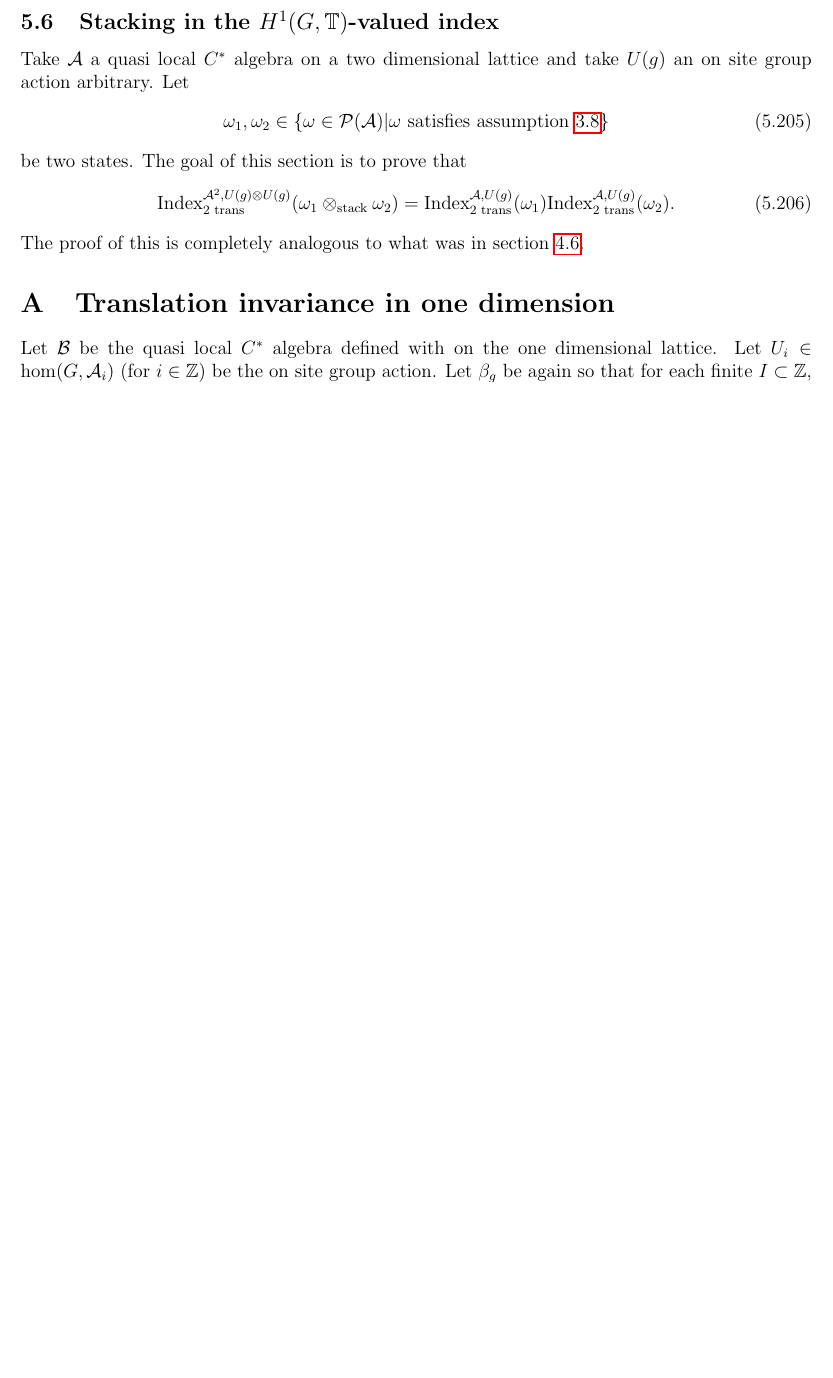
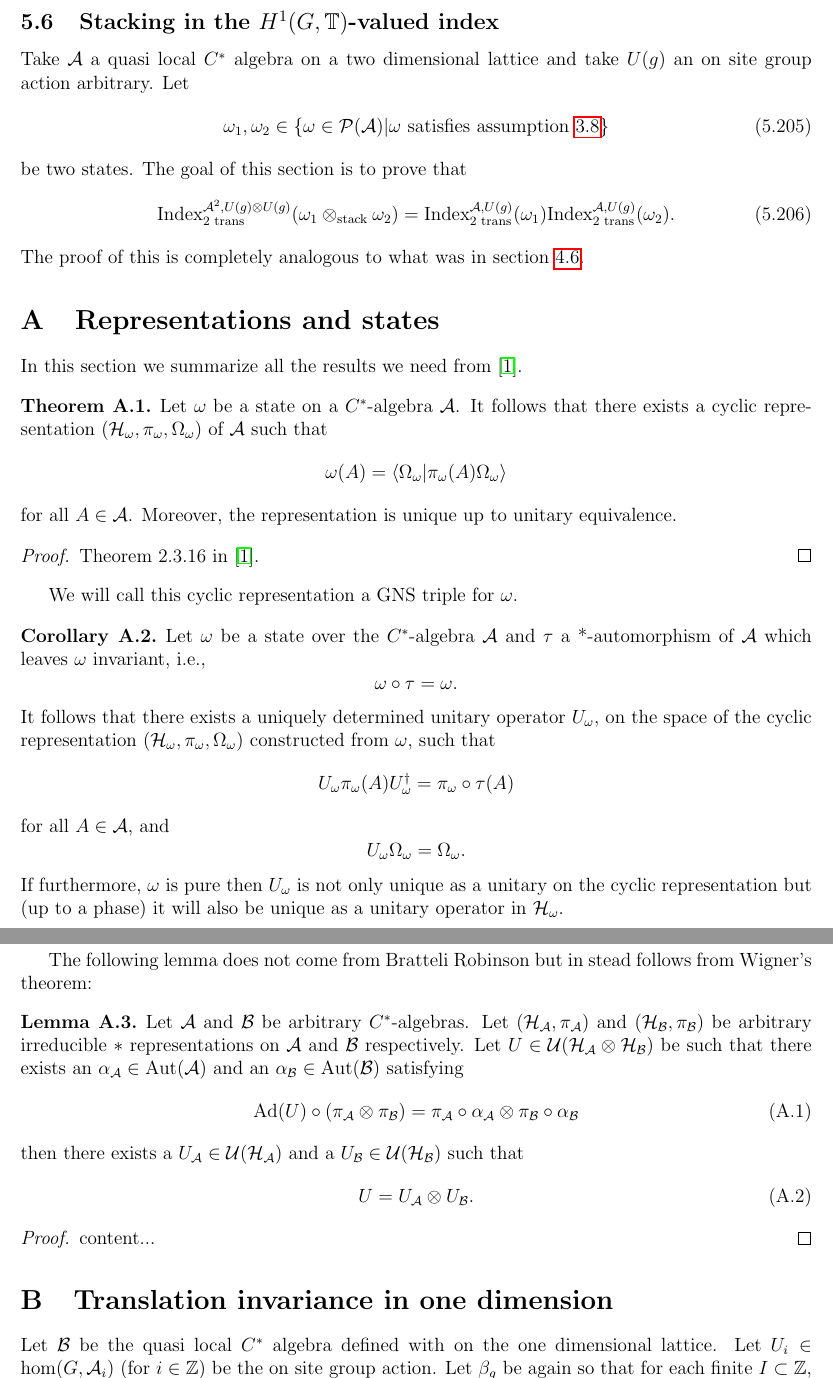
Before and after one commit to TijlJappens/TranslationSPT, a LaTeX paper (2D TranslationInvariantSPT/2DTranslationInvariantSPT.tex): part of page 43 of 49 before the commit and two parts of pages 43 and 44 of 50 after it, the two joined at a grey line, cut so that both start at the same text, the shorter picture padded with empty space. Compiled offline with pdfLaTeX.

Commit message:
Auto commit at workplace

```diff
--- a/2D TranslationInvariantSPT/2DTranslationInvariantSPT.tex
+++ b/2D TranslationInvariantSPT/2DTranslationInvariantSPT.tex
@@ -68,6 +68,7 @@
 \newtheorem{remark}[theorem]{Remark}
 \newtheorem{assumption}[theorem]{Assumption}
 \newtheorem{conjecture}[theorem]{Conjecture}
+\newtheorem{corollary}[theorem]{Corollary}
 
 \numberwithin{equation}{section}
 \begin{document}
@@ -2086,3 +2087,23 @@ be two states. The goal of this section is to prove that
 \end{equation}
 The proof of this is completely analogous to what was in section \ref{sec:StackingOneTranslation}.
 \appendix
+\section{Representations and states}
+In this section we summarize all the results we need from \cite{bratteli1979operator}.
+\begin{theorem}
+	Let $\omega$ be a state on a $C^*$-algebra $\AA$. It follows that there exists a cyclic representation $(\HH_\omega,\pi_\omega,\Omega_\omega)$ of $\AA$ such that
+	\[\omega(A)=\bra{\Omega_\omega}\ket{\pi_\omega(A)\Omega_\omega}\]
+	for all $A\in\AA$. Moreover, the representation is unique up to unitary equivalence.
+\end{theorem}
+\begin{proof}
+	Theorem 2.3.16 in \cite{bratteli1979operator}.
+\end{proof}
+We will call this cyclic representation a GNS triple for $\omega$.
+\begin{corollary}
+	Let $\omega$ be a state over the $C^*$-algebra $\AA$ and $\tau$ a *-automorphism of $\AA$ which leaves $\omega$ invariant, i.e.,
+	\[\omega\circ\tau=\omega.\]
+	It follows that there exists a uniquely determined unitary operator $U_\omega$, on the space of the cyclic representation $(\HH_\omega,\pi_\omega,\Omega_\omega)$ constructed from $\omega$, such that
+	\[U_\omega \pi_\omega(A)U_\omega^\dagger=\pi_\omega\circ\tau(A) \]
+	for all $A\in\AA$, and
+	\[U_\omega\Omega_\omega=\Omega_\omega. \]
+	If furthermore, $\omega$ is pure then $U_\omega$ is not only unique as a unitary on the cyclic representation but (up to a phase) it will also be unique as a unitary operator in $\HH_\omega$.
+\end{corollary}
@@ -2089,3 +2113,17 @@ The proof of this is completely analogous to what was in section \ref{sec:Stacki
+The following lemma does not come from Bratteli Robinson but in stead follows from Wigner's theorem:
+\begin{lemma}
+	Let $\AA$ and $\BB$ be arbitrary $C^*$-algebras. Let $(\HH_\AA,\pi_\AA)$ and $(\HH_\BB,\pi_\BB)$ be arbitrary irreducible $*$ representations on $\AA$ and $\BB$ respectively. Let $U\in\UU(\HH_\AA\otimes\HH_\BB)$ be such that there exists an $\alpha_\AA\in\Aut{\AA}$ and an $\alpha_\BB\in\Aut{\BB}$ satisfying
+	\begin{equation}
+		\Ad{U}\circ(\pi_\AA\otimes\pi_\BB)=\pi_\AA\circ\alpha_\AA\otimes\pi_\BB\circ\alpha_\BB
+	\end{equation}
+	then there exists a $U_\AA\in\UU(\HH_\AA)$ and a $U_\BB\in\UU(\HH_\BB)$ such that
+	\begin{equation}
+		U=U_\AA\otimes U_\BB.
+	\end{equation}
+\end{lemma}
+\begin{proof}
+	content...
+\end{proof}
 \section{Translation invariance in one dimension}\label{sec:OneDimensionalIndices}
 Let $\BB$ be the quasi local $C^*$ algebra defined with on the one dimensional lattice. Let $U_i\in\hom(G,\AA_i)$ (for $i\in\ZZ$) be the on site group action. Let $\beta_g$ be again so that for each finite $I\subset \ZZ$, $\beta_g^I=\Ad{\bigotimes_{i\in I}U_i(g)}$. In this section, we will look at states satisfying the split property. We say that $\omega\in\PP(\BB)$ satisfies the split property iff. it is quasi equivalent to $\omega|_{L}\otimes\omega|_{R}$. This implies that there exists a GNS triple of $\omega$ that is of the form
 \begin{equation}
```
Also changed, not shown: 2D TranslationInvariantSPT/TSPT.bib (+11 -0 lines), 2D TranslationInvariantSPT/2DTranslationInvariantSPT.tex (3 more changed lines).
